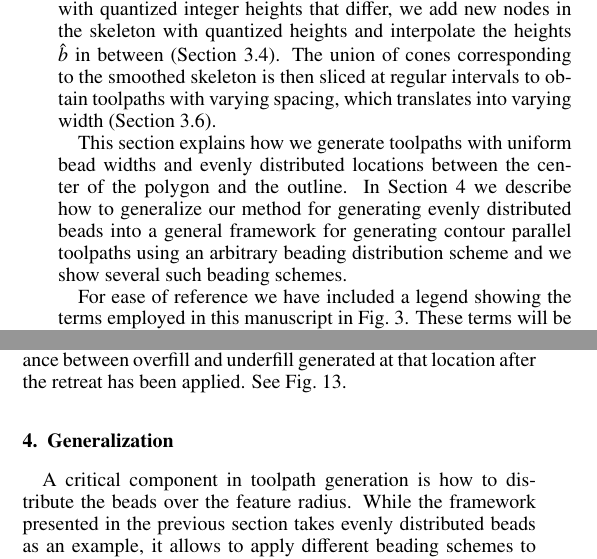
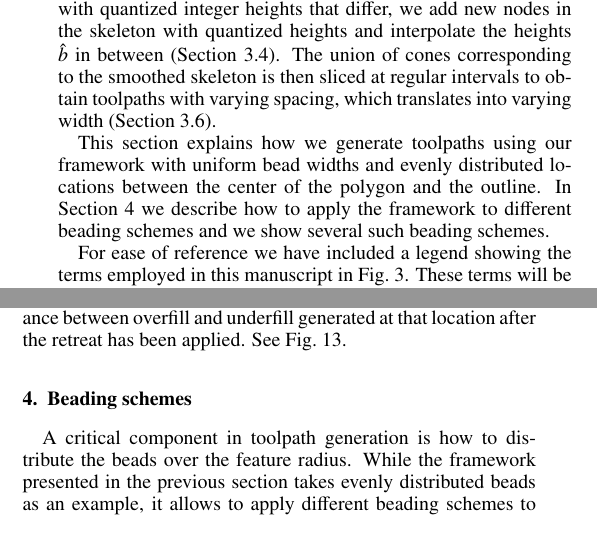
Before and after one commit to BagelOrb/variable_width_paper, a LaTeX paper (0_main.tex, which reads 4_method.tex, 5_generalization.tex): two parts of the columns of pages 3 and 7 of 16, joined at a grey line, cut so that both start at the same text. Compiled offline with pdfLaTeX.

Commit message:
describe beading schemes section not as generalization section

```diff
--- a/4_method.tex
+++ b/4_method.tex
@@ -19,8 +19,8 @@ The union of cones corresponding to the smoothed skeleton is then sliced at regu
 % We then describe how to deal with heights in the periphery in \cref{sec_peripheral_height_adjustment}
 % and describe the toolpath extraction algorithm in \cref{sec_toolpath_extraction}.
 
-This section explains how we generate toolpaths with uniform bead widths and evenly distributed locations between the center of the polygon and the outline.
-In \cref{sec_generalization} we describe how to generalize our method for generating evenly distributed beads into a general framework for generating contour parallel toolpaths using an arbitrary beading distribution scheme and we show several such beading schemes.
+This section explains how we generate toolpaths using our framework with uniform bead widths and evenly distributed locations between the center of the polygon and the outline.
+In \cref{sec_generalization} we describe how to apply the framework to different beading schemes and we show several such beading schemes.
 
 
 % The simple technique consists of consecutive inward offsets from the outline using a uniform bead width.
--- a/5_generalization.tex
+++ b/5_generalization.tex
@@ -1,14 +1,7 @@
-\section{Generalization}\label{sec_generalization}
+\section{Beading schemes}\label{sec_generalization}
 A critical component in toolpath generation is how to distribute the beads over the feature radius.
 While the framework presented in the previous section takes evenly distributed beads as an example, it allows to apply different beading schemes to configure the bead distribution to cater for specific requirements from the application, 3d printer or material.
 
-
-% In this section we will generalize the described method into a parametric system, i.e. an algorithmic framework.
-% The method we have described above is one for distributing the beads evenly over the total diameter of an outline shape feature.
-% Depending on the application, the hardware and the materials used we might need different schemes for determining the bead widths.
-% In this section we will generalize the method so that we can apply any distribution of bead widths over a feature radius.
-% There are several schemes one can take for determining the distribution of bead widths.
-% We will formalize several schemes and describe the set of parameters these schemes require.
 
 
 \begin{definition}\label{beading_scheme_definition}
```
